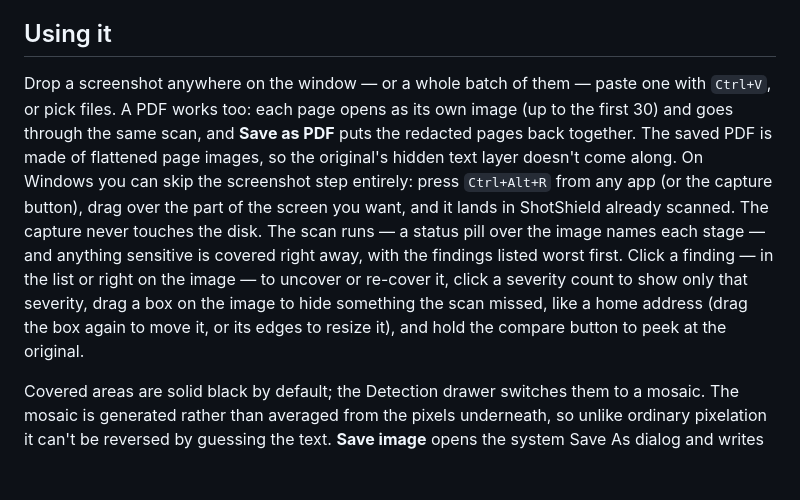
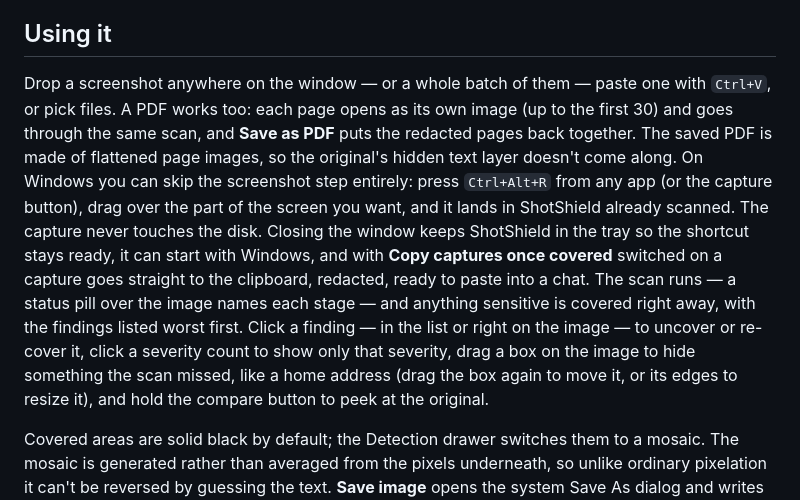
Before and after one commit to Raresney/ShotShield, a Markdown page: README.md, the part around the change. Drawn GitHub-style; blank space fills up the shorter version.

Commit message:
docs: describe the tray and capture-to-clipboard

```diff
--- a/README.md
+++ b/README.md
@@ -45,7 +45,7 @@ Every category has an on/off switch in the Detection drawer, a slider sets the m
 
 ## Using it
 
-Drop a screenshot anywhere on the window — or a whole batch of them — paste one with `Ctrl+V`, or pick files. A PDF works too: each page opens as its own image (up to the first 30) and goes through the same scan, and **Save as PDF** puts the redacted pages back together. The saved PDF is made of flattened page images, so the original's hidden text layer doesn't come along. On Windows you can skip the screenshot step entirely: press `Ctrl+Alt+R` from any app (or the capture button), drag over the part of the screen you want, and it lands in ShotShield already scanned. The capture never touches the disk. The scan runs — a status pill over the image names each stage — and anything sensitive is covered right away, with the findings listed worst first. Click a finding — in the list or right on the image — to uncover or re-cover it, click a severity count to show only that severity, drag a box on the image to hide something the scan missed, like a home address (drag the box again to move it, or its edges to resize it), and hold the compare button to peek at the original.
+Drop a screenshot anywhere on the window — or a whole batch of them — paste one with `Ctrl+V`, or pick files. A PDF works too: each page opens as its own image (up to the first 30) and goes through the same scan, and **Save as PDF** puts the redacted pages back together. The saved PDF is made of flattened page images, so the original's hidden text layer doesn't come along. On Windows you can skip the screenshot step entirely: press `Ctrl+Alt+R` from any app (or the capture button), drag over the part of the screen you want, and it lands in ShotShield already scanned. The capture never touches the disk. Closing the window keeps ShotShield in the tray so the shortcut stays ready, it can start with Windows, and with **Copy captures once covered** switched on a capture goes straight to the clipboard, redacted, ready to paste into a chat. The scan runs — a status pill over the image names each stage — and anything sensitive is covered right away, with the findings listed worst first. Click a finding — in the list or right on the image — to uncover or re-cover it, click a severity count to show only that severity, drag a box on the image to hide something the scan missed, like a home address (drag the box again to move it, or its edges to resize it), and hold the compare button to peek at the original.
 
 Covered areas are solid black by default; the Detection drawer switches them to a mosaic. The mosaic is generated rather than averaged from the pixels underneath, so unlike ordinary pixelation it can't be reversed by guessing the text. **Save image** opens the system Save As dialog and writes the redacted copy, boxes baked into the pixels; **Copy** puts it on the clipboard for the chat you were about to paste it into. With several images open, they scan one after another in the background while you review the first; a strip of thumbnails shows which still have something exposed, `←` / `→` steps through them, and **Save all** writes every redacted copy into a folder you pick once.
 
```
